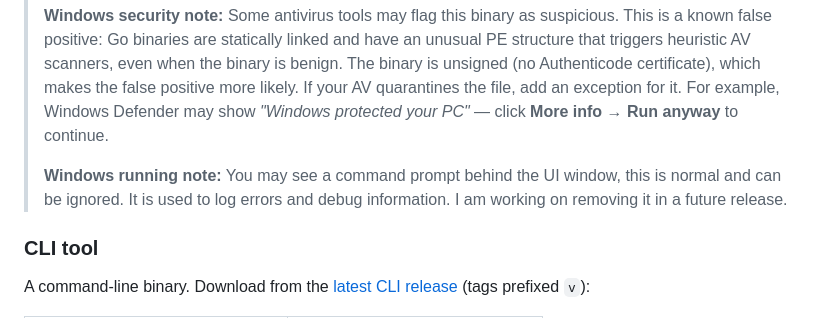
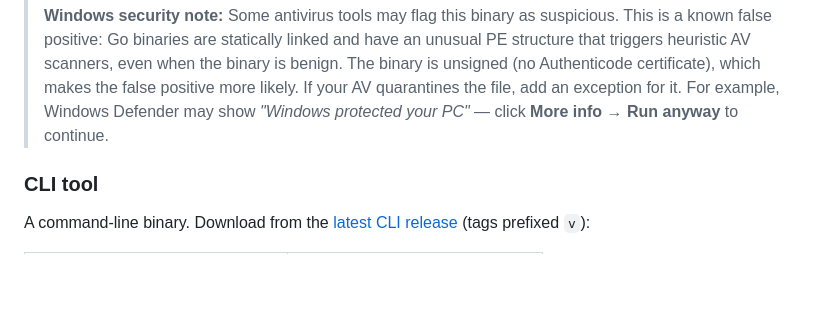
Before and after one commit to nathj07/greeksheet, a Markdown page: README.md, the part around the change. GitHub-like rendering; blank space fills up the shorter version.

Commit message:
remove windows running note

```diff
--- a/README.md
+++ b/README.md
@@ -60,11 +60,7 @@ A desktop app with a point-and-click interface. Download from the
 > quarantines the file, add an exception for it.
 > For example, Windows Defender may show *"Windows protected your PC"*
 > — click **More info → Run anyway** to continue.
->
->
-> **Windows running note:**
-> You may see a command prompt behind the UI window, this is normal and can be ignored.
-> It is used to log errors and debug information. I am working on removing it in a future release.
+
 
 ### CLI tool
 
```
